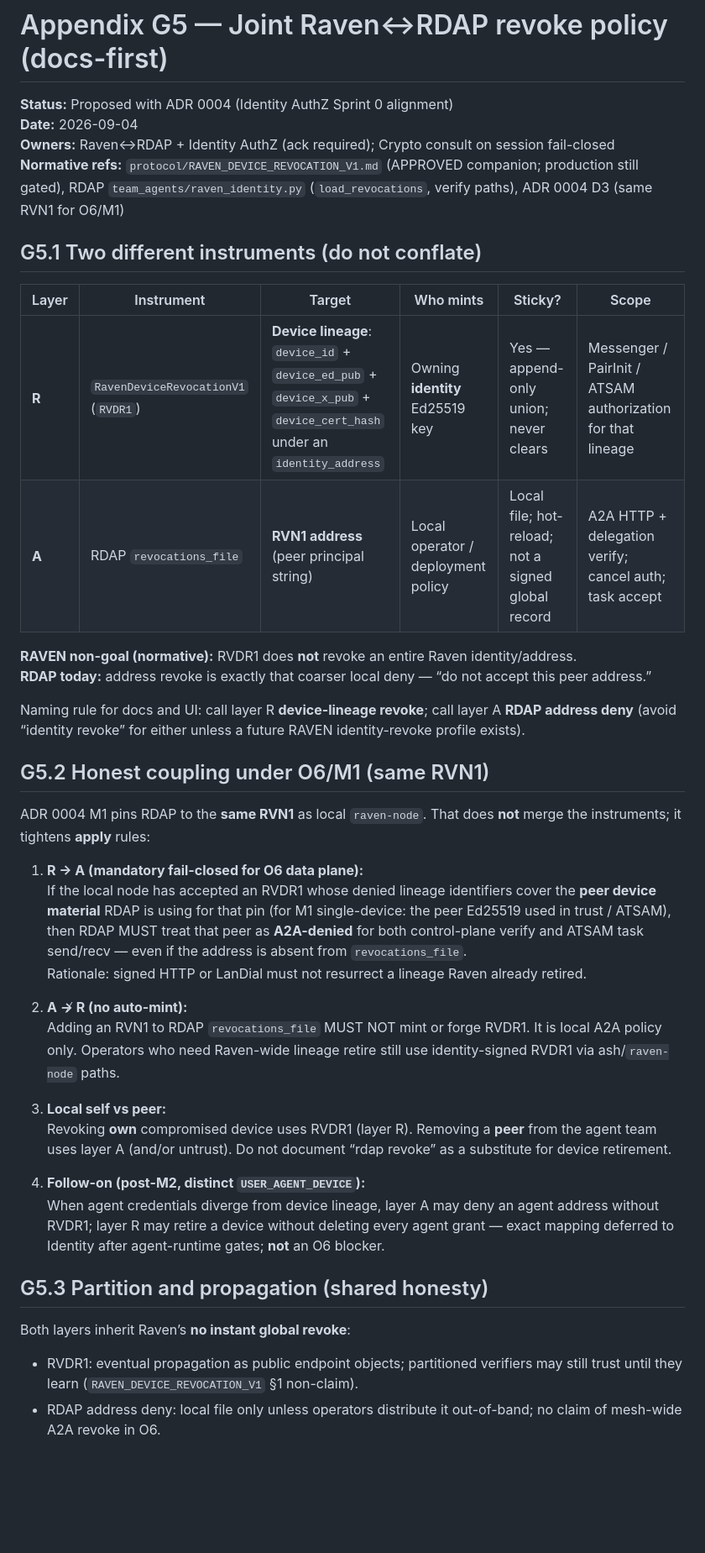
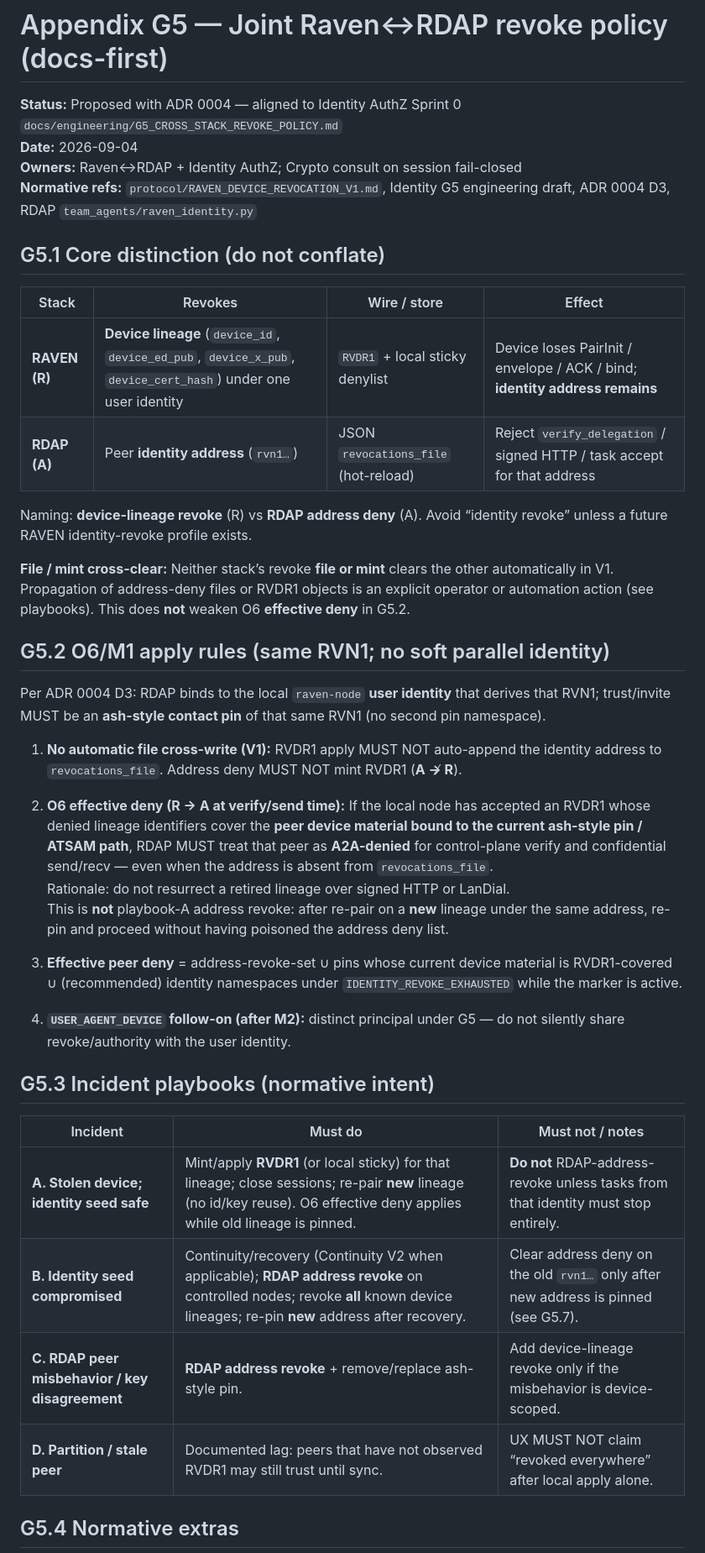
Before and after one commit to Ahmadreza-Arezehgar/RAVEN, a Markdown page: docs/adr/0004-appendix-g5-raven-rdap-revoke.md, the part around one of its changes. Shown at 84% size. GitHub-like rendering; blank space fills up the shorter version.

Commit message:
docs(adr): align Appendix G5 with Identity Sprint 0 playbooks
Co-authored-by: Ahmadreza Arezehgar  <Ahmadreza-Arezehgar@users.noreply.github.com>

```diff
--- a/docs/adr/0004-appendix-g5-raven-rdap-revoke.md
+++ b/docs/adr/0004-appendix-g5-raven-rdap-revoke.md
@@ -1,43 +1,43 @@
 # Appendix G5 — Joint Raven↔RDAP revoke policy (docs-first)
 
-**Status:** Proposed with ADR 0004 (Identity AuthZ Sprint 0 alignment)
+**Status:** Proposed with ADR 0004 — aligned to Identity AuthZ Sprint 0 `docs/engineering/G5_CROSS_STACK_REVOKE_POLICY.md`
 **Date:** 2026-09-04
-**Owners:** Raven↔RDAP + Identity AuthZ (ack required); Crypto consult on session fail-closed
-**Normative refs:** `protocol/RAVEN_DEVICE_REVOCATION_V1.md` (APPROVED companion; production still gated), RDAP `team_agents/raven_identity.py` (`load_revocations`, verify paths), ADR 0004 D3 (same RVN1 for O6/M1)
+**Owners:** Raven↔RDAP + Identity AuthZ; Crypto consult on session fail-closed
+**Normative refs:** `protocol/RAVEN_DEVICE_REVOCATION_V1.md`, Identity G5 engineering draft, ADR 0004 D3, RDAP `team_agents/raven_identity.py`
 
-## G5.1 Two different instruments (do not conflate)
+## G5.1 Core distinction (do not conflate)
 
-| Layer | Instrument | Target | Who mints | Sticky? | Scope |
-|---|---|---|---|---|---|
-| **R** | `RavenDeviceRevocationV1` (`RVDR1`) | **Device lineage**: `device_id` + `device_ed_pub` + `device_x_pub` + `device_cert_hash` under an `identity_address` | Owning **identity** Ed25519 key | Yes — append-only union; never clears | Messenger / PairInit / ATSAM authorization for that lineage |
-| **A** | RDAP `revocations_file` | **RVN1 address** (peer principal string) | Local operator / deployment policy | Local file; hot-reload; not a signed global record | A2A HTTP + delegation verify; cancel auth; task accept |
+| Stack | Revokes | Wire / store | Effect |
+|---|---|---|---|
+| **RAVEN (R)** | **Device lineage** (`device_id`, `device_ed_pub`, `device_x_pub`, `device_cert_hash`) under one user identity | `RVDR1` + local sticky denylist | Device loses PairInit / envelope / ACK / bind; **identity address remains** |
+| **RDAP (A)** | Peer **identity address** (`rvn1…`) | JSON `revocations_file` (hot-reload) | Reject `verify_delegation` / signed HTTP / task accept for that address |
 
-**RAVEN non-goal (normative):** RVDR1 does **not** revoke an entire Raven identity/address.
-**RDAP today:** address revoke is exactly that coarser local deny — “do not accept this peer address.”
+Naming: **device-lineage revoke** (R) vs **RDAP address deny** (A). Avoid “identity revoke” unless a future RAVEN identity-revoke profile exists.
 
-Naming rule for docs and UI: call layer R **device-lineage revoke**; call layer A **RDAP address deny** (avoid “identity revoke” for either unless a future RAVEN identity-revoke profile exists).
+**File / mint cross-clear:** Neither stack’s revoke **file or mint** clears the other automatically in V1. Propagation of address-deny files or RVDR1 objects is an explicit operator or automation action (see playbooks). This does **not** weaken O6 **effective deny** in G5.2.
 
-## G5.2 Honest coupling under O6/M1 (same RVN1)
+## G5.2 O6/M1 apply rules (same RVN1; no soft parallel identity)
 
-ADR 0004 M1 pins RDAP to the **same RVN1** as local `raven-node`. That does **not** merge the instruments; it tightens **apply** rules:
+Per ADR 0004 D3: RDAP binds to the local `raven-node` **user identity** that derives that RVN1; trust/invite MUST be an **ash-style contact pin** of that same RVN1 (no second pin namespace).
 
-1. **R → A (mandatory fail-closed for O6 data plane):**
-   If the local node has accepted an RVDR1 whose denied lineage identifiers cover the **peer device material** RDAP is using for that pin (for M1 single-device: the peer Ed25519 used in trust / ATSAM), then RDAP MUST treat that peer as **A2A-denied** for both control-plane verify and ATSAM task send/recv — even if the address is absent from `revocations_file`.
-   Rationale: signed HTTP or LanDial must not resurrect a lineage Raven already retired.
+1. **No automatic file cross-write (V1):** RVDR1 apply MUST NOT auto-append the identity address to `revocations_file`. Address deny MUST NOT mint RVDR1 (**A ↛ R**).
 
-2. **A ↛ R (no auto-mint):**
-   Adding an RVN1 to RDAP `revocations_file` MUST NOT mint or forge RVDR1. It is local A2A policy only. Operators who need Raven-wide lineage retire still use identity-signed RVDR1 via ash/`raven-node` paths.
+2. **O6 effective deny (R → A at verify/send time):** If the local node has accepted an RVDR1 whose denied lineage identifiers cover the **peer device material bound to the current ash-style pin / ATSAM path**, RDAP MUST treat that peer as **A2A-denied** for control-plane verify and confidential send/recv — even when the address is absent from `revocations_file`.
+   Rationale: do not resurrect a retired lineage over signed HTTP or LanDial.
+   This is **not** playbook-A address revoke: after re-pair on a **new** lineage under the same address, re-pin and proceed without having poisoned the address deny list.
 
-3. **Local self vs peer:**
-   Revoking **own** compromised device uses RVDR1 (layer R). Removing a **peer** from the agent team uses layer A (and/or untrust). Do not document “rdap revoke” as a substitute for device retirement.
+3. **Effective peer deny** = address-revoke-set ∪ pins whose current device material is RVDR1-covered ∪ (recommended) identity namespaces under `IDENTITY_REVOKE_EXHAUSTED` while the marker is active.
 
-4. **Follow-on (post-M2, distinct `USER_AGENT_DEVICE`):**
-   When agent credentials diverge from device lineage, layer A may deny an agent address without RVDR1; layer R may retire a device without deleting every agent grant — exact mapping deferred to Identity after agent-runtime gates; **not** an O6 blocker.
+4. **`USER_AGENT_DEVICE` follow-on (after M2):** distinct principal under G5 — do not silently share revoke/authority with the user identity.
 
-## G5.3 Partition and propagation (shared honesty)
+## G5.3 Incident playbooks (normative intent)
 
-Both layers inherit Raven’s **no instant global revoke**:
+| Incident | Must do | Must not / notes |
+|---|---|---|
+| **A. Stolen device; identity seed safe** | Mint/apply **RVDR1** (or local sticky) for that lineage; close sessions; re-pair **new** lineage (no id/key reuse). O6 effective deny applies while old lineage is pinned. | **Do not** RDAP-address-revoke unless tasks from that identity must stop entirely. |
+| **B. Identity seed compromised** | Continuity/recovery (Continuity V2 when applicable); **RDAP address revoke** on controlled nodes; revoke **all** known device lineages; re-pin **new** address after recovery. | Clear address deny on the old `rvn1…` only after new address is pinned (see G5.7). |
+| **C. RDAP peer misbehavior / key disagreement** | **RDAP address revoke** + remove/replace ash-style pin. | Add device-lineage revoke only if the misbehavior is device-scoped. |
+| **D. Partition / stale peer** | Documented lag: peers that have not observed RVDR1 may still trust until sync. | UX MUST NOT claim “revoked everywhere” after local apply alone. |
 
-- RVDR1: eventual propagation as public endpoint objects; partitioned verifiers may still trust until they learn (`RAVEN_DEVICE_REVOCATION_V1` §1 non-claim).
-- RDAP address deny: local file only unless operators distribute it out-of-band; no claim of mesh-wide A2A revoke in O6.
+## G5.4 Normative extras
 
```
Also changed, not shown: other parts of docs/adr/0004-appendix-g5-raven-rdap-revoke.md (+21 -24 lines), docs/adr/0004-raven-rdap-atsam-transport.md (+1 -1 lines), node/adr/0004-raven-rdap-atsam-transport.md (+1 -1 lines).
